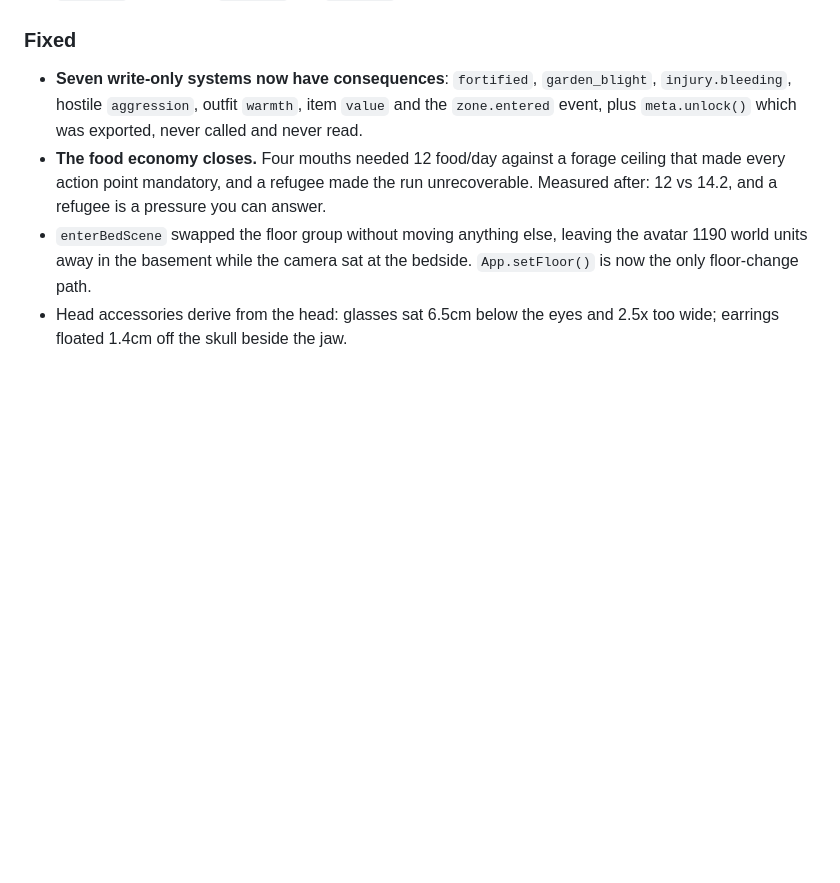
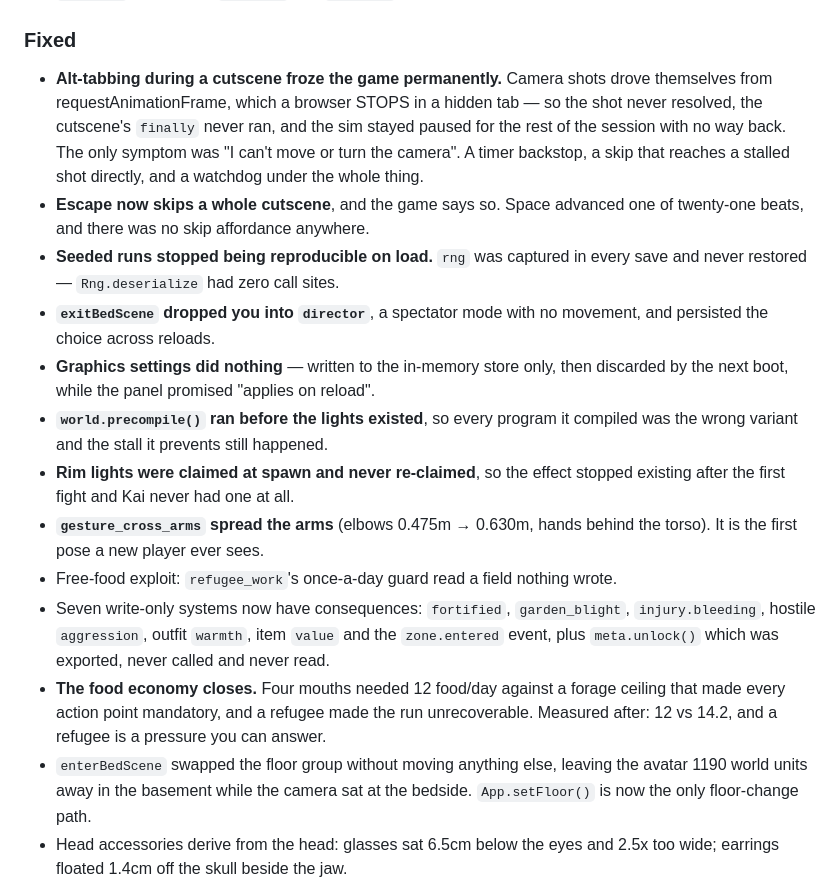
Before and after one commit to nihilistau/neon-city-lock-down, a Markdown page: CHANGELOG.md, the part around the change. Rendered like a GitHub page; blank space fills up the shorter version.

Commit message:
docs: record the cutscene freeze and the review fixes in the 0.5.0 entry
The tab-switch freeze is the headline user-visible bug of this branch and was
missing from the changelog, along with the determinism, settings-persistence and
precompile fixes found by the review pass.

Co-Authored-By: Claude Opus 4.8 <noreply@anthropic.com>

```diff
--- a/CHANGELOG.md
+++ b/CHANGELOG.md
@@ -50,7 +50,28 @@ number that came back.
 - `npm test` is unit-only; `test:e2e` and `test:all` sit beside it.
 
 ### Fixed
-- **Seven write-only systems now have consequences**: `fortified`,
+- **Alt-tabbing during a cutscene froze the game permanently.** Camera shots drove
+  themselves from requestAnimationFrame, which a browser STOPS in a hidden tab —
+  so the shot never resolved, the cutscene's `finally` never ran, and the sim
+  stayed paused for the rest of the session with no way back. The only symptom
+  was "I can't move or turn the camera". A timer backstop, a skip that reaches a
+  stalled shot directly, and a watchdog under the whole thing.
+- **Escape now skips a whole cutscene**, and the game says so. Space advanced one
+  of twenty-one beats, and there was no skip affordance anywhere.
+- **Seeded runs stopped being reproducible on load.** `rng` was captured in every
+  save and never restored — `Rng.deserialize` had zero call sites.
+- **`exitBedScene` dropped you into `director`**, a spectator mode with no
+  movement, and persisted the choice across reloads.
+- **Graphics settings did nothing** — written to the in-memory store only, then
+  discarded by the next boot, while the panel promised "applies on reload".
+- **`world.precompile()` ran before the lights existed**, so every program it
+  compiled was the wrong variant and the stall it prevents still happened.
+- **Rim lights were claimed at spawn and never re-claimed**, so the effect
+  stopped existing after the first fight and Kai never had one at all.
+- **`gesture_cross_arms` spread the arms** (elbows 0.475m → 0.630m, hands behind
+  the torso). It is the first pose a new player ever sees.
+- Free-food exploit: `refugee_work`'s once-a-day guard read a field nothing wrote.
+- Seven write-only systems now have consequences: `fortified`,
   `garden_blight`, `injury.bleeding`, hostile `aggression`, outfit `warmth`,
   item `value` and the `zone.entered` event, plus `meta.unlock()` which was
   exported, never called and never read.
```
